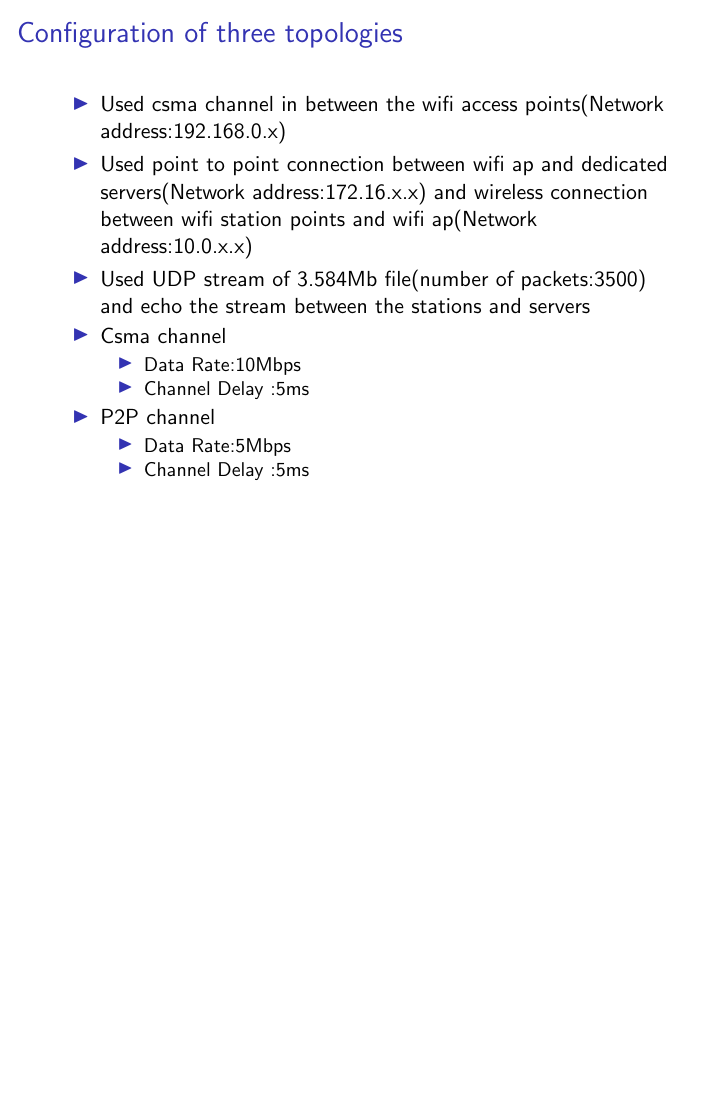
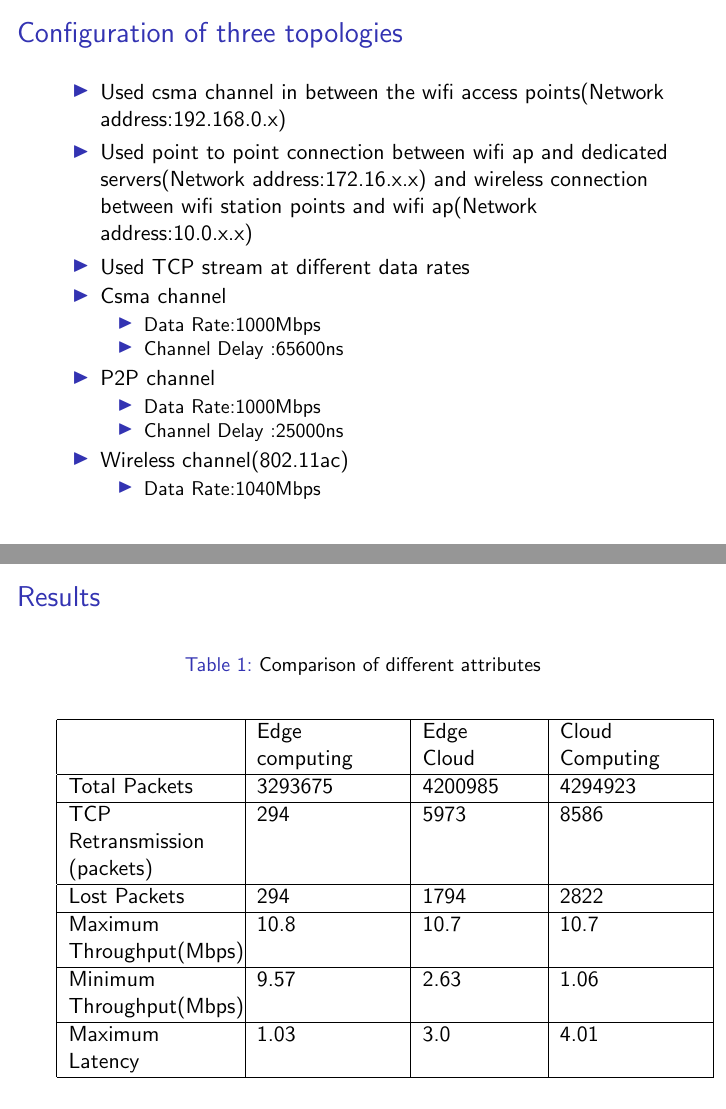
Before and after one commit to subinjp/edgecomputing, LaTeX slides (latex/topology/topologies.tex): page 4 of 11 before the commit and pages 4 and 11 of 12 after it, the two joined at a grey line, the shorter picture padded with empty space. Compiled offline with pdfLaTeX.

Commit message:
changes in latex

```diff
--- a/latex/topology/topologies.tex
+++ b/latex/topology/topologies.tex
@@ -80,18 +80,22 @@
 \section{Configuration of three topologies}
 \begin{frame}{Configuration of three topologies}
 \begin{itemize}
-	\item Used csma channel in between the wifi access points(Network address:192.168.0.x)
+	\item Used csma channel in between the wifi access points$($Network address:192.168.0.x$)$
 	\item Used point to point connection between wifi ap and dedicated servers(Network address:172.16.x.x) and wireless connection between wifi station points and wifi ap(Network address:10.0.x.x)
-	\item Used UDP stream of 3.584Mb file(number of packets:3500) and echo the stream between the stations and servers
+	\item Used TCP stream at different data rates
 	\item Csma channel
 	\begin{itemize}
-		\item Data Rate:10Mbps
-		\item Channel Delay :5ms
+		\item Data Rate:1000Mbps
+		\item Channel Delay :65600ns
 	\end{itemize}
 	\item P2P channel
 	\begin{itemize}
-		\item Data Rate:5Mbps
-		\item Channel Delay :5ms
+		\item Data Rate:1000Mbps
+		\item Channel Delay :25000ns
+	\end{itemize}
+	\item Wireless channel$($802.11ac$)$
+	\begin{itemize}
+		\item Data Rate:1040Mbps
 	\end{itemize}
 
 \end{itemize}
@@ -189,6 +193,35 @@
 \end{itemize}
 \end{frame}
 
+\section{Results}
+\begin{frame}{Results}
+\begin{table}[h!]
+\begin{center}
+\caption{Comparison of different attributes}
+\label{tab:table1}
+\begin{tabular}{ |p{2.9cm}|p{2.5cm}|p{2cm}|p{2.5cm}|  }
+ \hline
+  & Edge \newline computing & Edge \newline Cloud & Cloud\newline Computing\\
+ \hline
+ Total Packets & 3293675 & 4200985 & 4294923\\
+ \hline
+ TCP \newline Retransmission \newline(packets)  & 294 & 5973 &8586\\
+ \hline
+ Lost Packets & 294 & 1794 & 2822 \\
+ \hline
+ Maximum \newline Throughput(Mbps) & 10.8 & 10.7 & 10.7\\
+ \hline
+ Minimum \newline Throughput(Mbps) & 9.57 & 2.63 & 1.06 \\
+ \hline
+ Maximum \newline Latency & 1.03 & 3.0 &4.01 \\
+ \hline
+\end{tabular}
+\end{center}
+\end{table}
+
+\end{frame}
+
+
 \section{Conclusion}
 
 \begin{frame}{Conclusion}
```
Also changed, not shown: latex/topology/figures/cloud_comp.png, latex/topology/figures/edgecloud_comp.png, latex/topology/topologies.pdf, latex/topology/topologies.tex (8 more changed lines), 7 other files.
